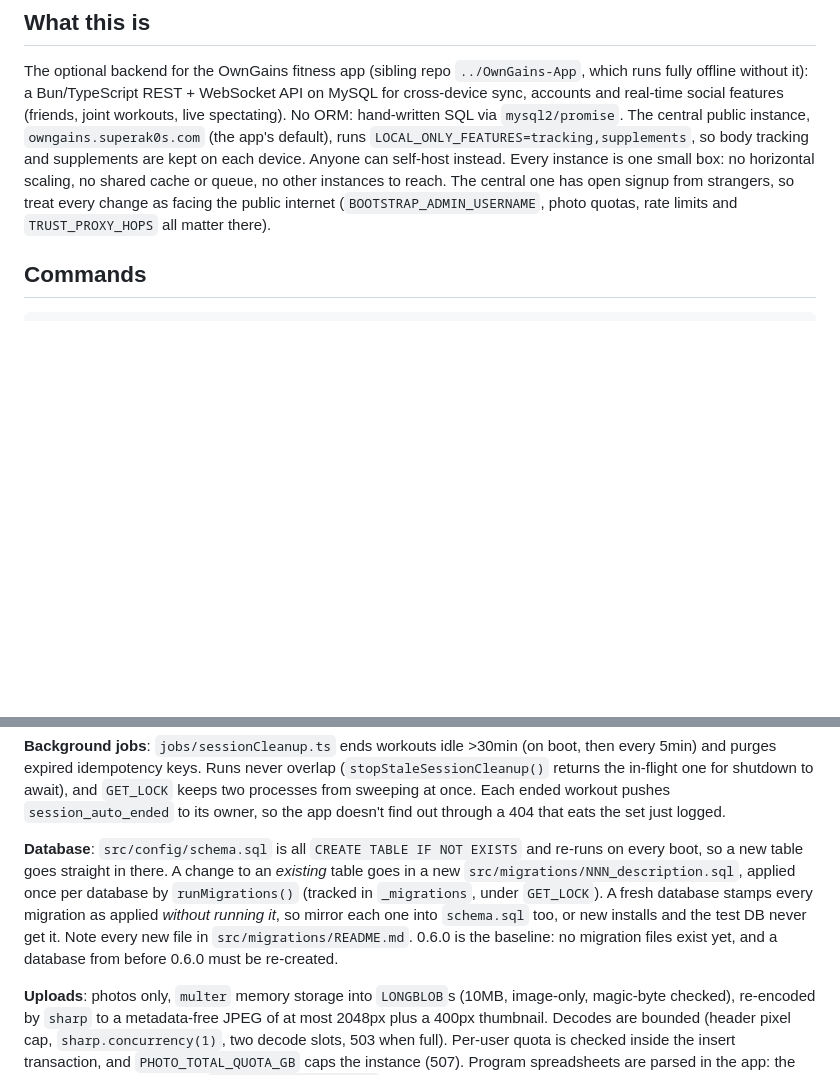
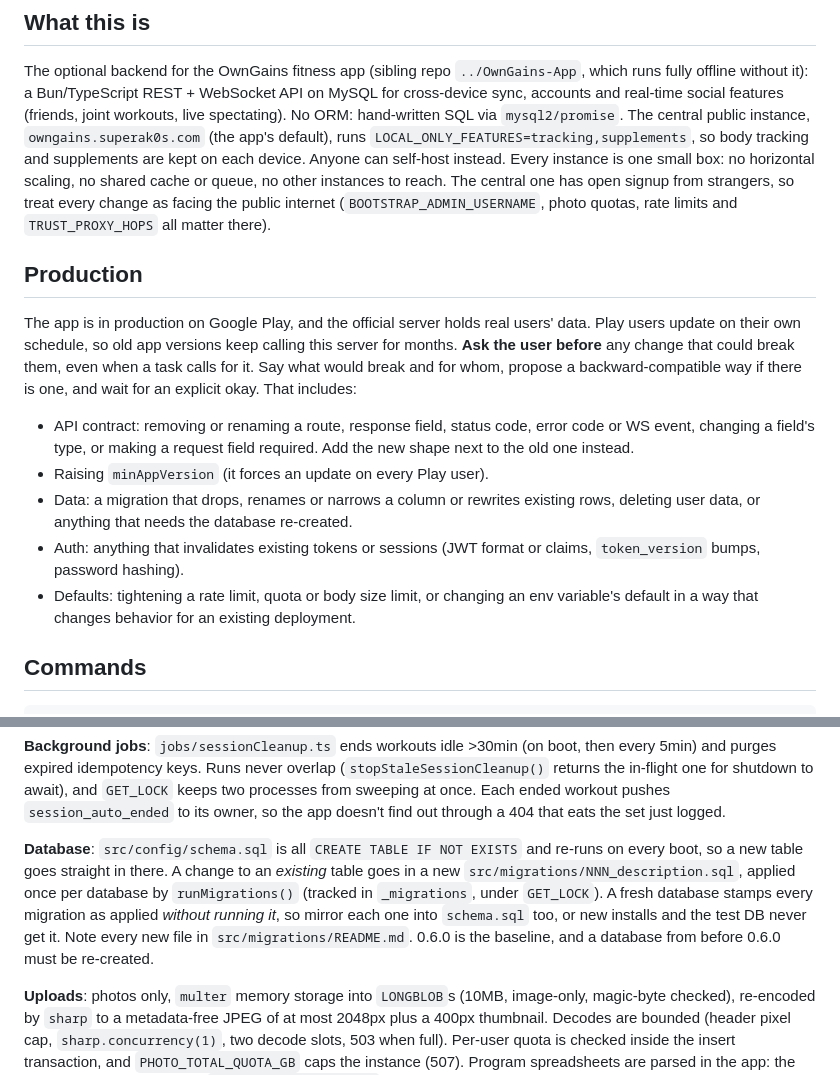
Before and after one commit to Superak0s/OwnGains-Server, a Markdown page: CLAUDE.md, 2 parts joined by grey strips. Drawn GitHub-style; blank space fills up the shorter version.

Commit message:
docs: add Production section to CLAUDE.md
Claude-Session: https://claude.ai/code/session_01TzxZnhyMYXHqrqqfp1akBr

```diff
--- a/CLAUDE.md
+++ b/CLAUDE.md
@@ -5,6 +5,16 @@ This file provides guidance to Claude Code (claude.ai/code) when working with co
 ## What this is
 
 The optional backend for the OwnGains fitness app (sibling repo `../OwnGains-App`, which runs fully offline without it): a Bun/TypeScript REST + WebSocket API on MySQL for cross-device sync, accounts and real-time social features (friends, joint workouts, live spectating). No ORM: hand-written SQL via `mysql2/promise`. The central public instance, `owngains.superak0s.com` (the app's default), runs `LOCAL_ONLY_FEATURES=tracking,supplements`, so body tracking and supplements are kept on each device. Anyone can self-host instead. Every instance is one small box: no horizontal scaling, no shared cache or queue, no other instances to reach. The central one has open signup from strangers, so treat every change as facing the public internet (`BOOTSTRAP_ADMIN_USERNAME`, photo quotas, rate limits and `TRUST_PROXY_HOPS` all matter there).
+
+## Production
+
+The app is in production on Google Play, and the official server holds real users' data. Play users update on their own schedule, so old app versions keep calling this server for months. **Ask the user before** any change that could break them, even when a task calls for it. Say what would break and for whom, propose a backward-compatible way if there is one, and wait for an explicit okay. That includes:
+
+- API contract: removing or renaming a route, response field, status code, error code or WS event, changing a field's type, or making a request field required. Add the new shape next to the old one instead.
+- Raising `minAppVersion` (it forces an update on every Play user).
+- Data: a migration that drops, renames or narrows a column or rewrites existing rows, deleting user data, or anything that needs the database re-created.
+- Auth: anything that invalidates existing tokens or sessions (JWT format or claims, `token_version` bumps, password hashing).
+- Defaults: tightening a rate limit, quota or body size limit, or changing an env variable's default in a way that changes behavior for an existing deployment.
 
 ## Commands
 
@@ -64,7 +74,7 @@ Needs a `.env`, which Bun loads on its own (no `dotenv`). `DB_USER`, `DB_PASSWOR
 
 **Background jobs**: `jobs/sessionCleanup.ts` ends workouts idle >30min (on boot, then every 5min) and purges expired idempotency keys. Runs never overlap (`stopStaleSessionCleanup()` returns the in-flight one for shutdown to await), and `GET_LOCK` keeps two processes from sweeping at once. Each ended workout pushes `session_auto_ended` to its owner, so the app doesn't find out through a 404 that eats the set just logged.
 
-**Database**: `src/config/schema.sql` is all `CREATE TABLE IF NOT EXISTS` and re-runs on every boot, so a new table goes straight in there. A change to an _existing_ table goes in a new `src/migrations/NNN_description.sql`, applied once per database by `runMigrations()` (tracked in `_migrations`, under `GET_LOCK`). A fresh database stamps every migration as applied _without running it_, so mirror each one into `schema.sql` too, or new installs and the test DB never get it. Note every new file in `src/migrations/README.md`. 0.6.0 is the baseline: no migration files exist yet, and a database from before 0.6.0 must be re-created.
+**Database**: `src/config/schema.sql` is all `CREATE TABLE IF NOT EXISTS` and re-runs on every boot, so a new table goes straight in there. A change to an _existing_ table goes in a new `src/migrations/NNN_description.sql`, applied once per database by `runMigrations()` (tracked in `_migrations`, under `GET_LOCK`). A fresh database stamps every migration as applied _without running it_, so mirror each one into `schema.sql` too, or new installs and the test DB never get it. Note every new file in `src/migrations/README.md`. 0.6.0 is the baseline, and a database from before 0.6.0 must be re-created.
 
 **Uploads**: photos only, `multer` memory storage into `LONGBLOB`s (10MB, image-only, magic-byte checked), re-encoded by `sharp` to a metadata-free JPEG of at most 2048px plus a 400px thumbnail. Decodes are bounded (header pixel cap, `sharp.concurrency(1)`, two decode slots, 503 when full). Per-user quota is checked inside the insert transaction, and `PHOTO_TOTAL_QUOTA_GB` caps the instance (507). Program spreadsheets are parsed in the app: the server validates the JSON (`validateProgramUpload`, before the transaction opens) and unpacks it into `programs`/`program_days`/`program_exercises`.
 
```
Also changed, not shown: CHANGELOG.md (+4 -0 lines).
